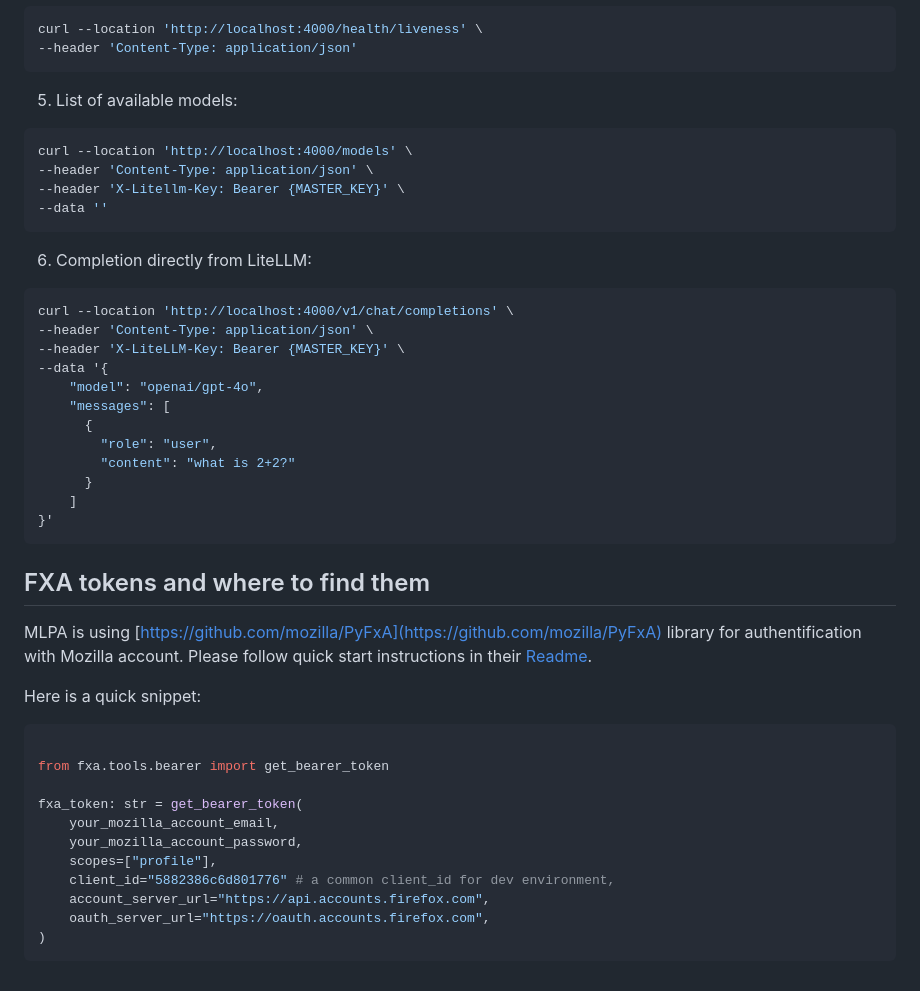
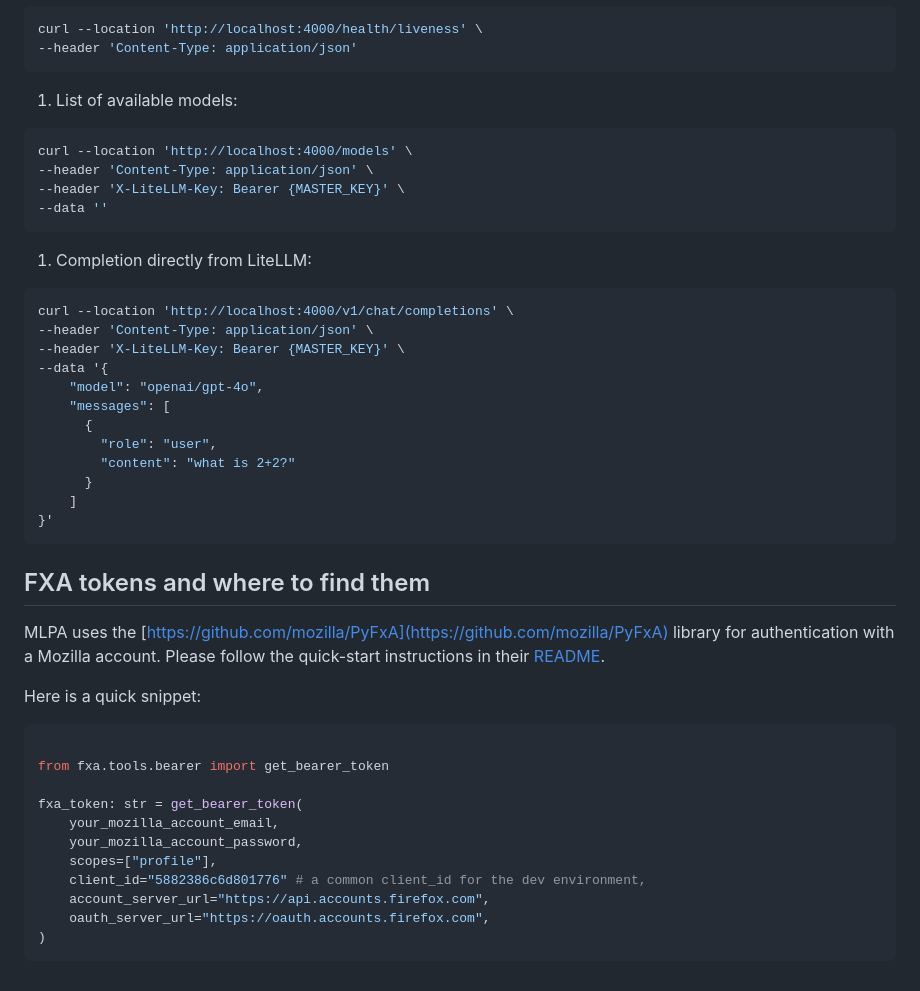
Before and after one commit to Firefox-AI/litellm-proxy, a Markdown page: CONTRIBUTING.md, the part around the change printed below. Rendered like a GitHub page.

````diff
--- a/CONTRIBUTING.md
+++ b/CONTRIBUTING.md
@@ -96,16 +96,16 @@ curl --location 'http://localhost:4000/health/liveness' \
 --header 'Content-Type: application/json'
 ```
 
-5. List of available models:
+1. List of available models:
 
 ```bash
 curl --location 'http://localhost:4000/models' \
 --header 'Content-Type: application/json' \
---header 'X-Litellm-Key: Bearer {MASTER_KEY}' \
+--header 'X-LiteLLM-Key: Bearer {MASTER_KEY}' \
 --data ''
 ```
 
-6. Completion directly from LiteLLM:
+1. Completion directly from LiteLLM:
 
 ```bash
 curl --location 'http://localhost:4000/v1/chat/completions' \
@@ -122,11 +122,11 @@ curl --location 'http://localhost:4000/v1/chat/completions' \
 }'
 ```
 
-
 ## FXA tokens and where to find them
-MLPA is using [https://github.com/mozilla/PyFxA](https://github.com/mozilla/PyFxA) library for authentification with Mozilla account. Please follow quick start instructions in their [Readme](https://github.com/mozilla/PyFxA?tab=readme-ov-file#using-firefox-account-bearer-token-with-requests).
+MLPA uses the [https://github.com/mozilla/PyFxA](https://github.com/mozilla/PyFxA) library for authentication with a Mozilla account. Please follow the quick-start instructions in their [README](https://github.com/mozilla/PyFxA?tab=readme-ov-file#using-firefox-account-bearer-token-with-requests).
 
 Here is a quick snippet:
+
 ```python
 
 from fxa.tools.bearer import get_bearer_token
@@ -135,7 +135,7 @@ fxa_token: str = get_bearer_token(
     your_mozilla_account_email,
     your_mozilla_account_password,
     scopes=["profile"],
-    client_id="5882386c6d801776" # a common client_id for dev environment,
+    client_id="5882386c6d801776" # a common client_id for the dev environment,
     account_server_url="https://api.accounts.firefox.com",
     oauth_server_url="https://oauth.accounts.firefox.com",
 )
````
Also changed, not shown: other parts of CONTRIBUTING.md (+14 -14 lines).
